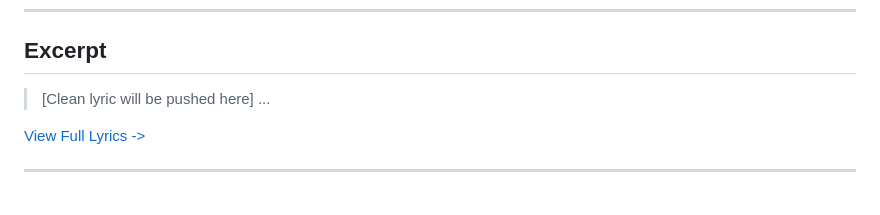
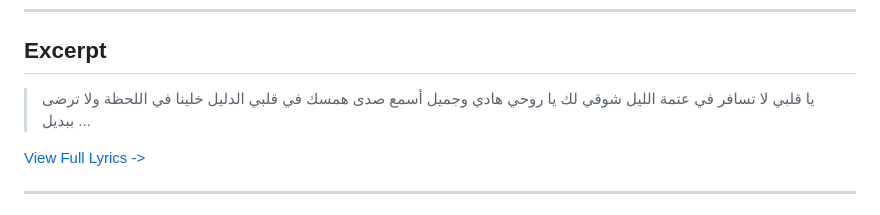
Before and after one commit to ImAbuSayed/ya-qalbi-ma-tsafer-oh-my-heart-dont-travel, a Markdown page: README.md, the part around the change. Rendered like a GitHub page.

Commit message:
docs: Update readme excerpt

```diff
--- a/README.md
+++ b/README.md
@@ -19,7 +19,10 @@
 
 ## Excerpt
 
-> [Clean lyric will be pushed here]
+> يا قلبي لا تسافر في عتمة الليل
+> شوقي لك يا روحي هادي وجميل
+> أسمع صدى همسك في قلبي الدليل
+> خلينا في اللحظة ولا ترضى ببديل
 > ...
 
 [View Full Lyrics ->](./lyrics.txt)
```
